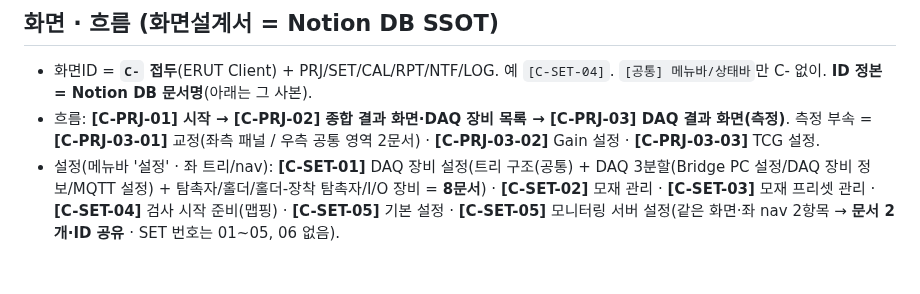
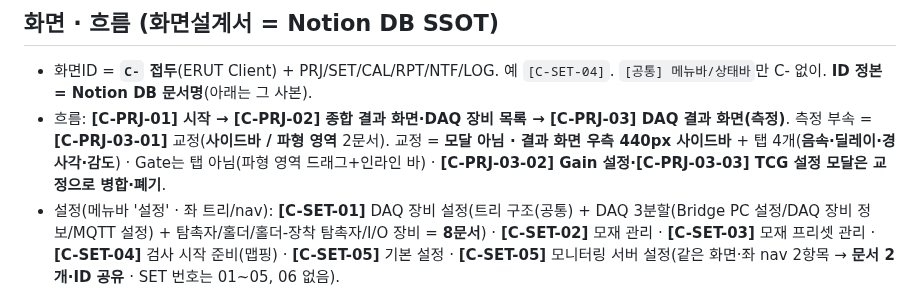
Before and after one commit to twinbee419-cloud/erut-interactive-prototype, a Markdown page: CLAUDE.md, the part around the change. GitHub-like rendering; blank space fills up the shorter version.

Commit message:
docs(claude): 교정 = 모달 폐지 → 결과 화면 우측 사이드바 4탭, Gain/TCG 모달 병합
Co-Authored-By: Claude Opus 5 (1M context) <noreply@anthropic.com>

```diff
--- a/CLAUDE.md
+++ b/CLAUDE.md
@@ -47,7 +47,7 @@ Claude Code 작업 지침. **ERUT** (Eroun Realtime Ultrasonic Testing) — 자
 
 ## 화면 · 흐름 (화면설계서 = Notion DB SSOT)
 - 화면ID = **`C-` 접두**(ERUT Client) + PRJ/SET/CAL/RPT/NTF/LOG. 예 `[C-SET-04]`. `[공통] 메뉴바/상태바`만 C- 없이. **ID 정본 = Notion DB 문서명**(아래는 그 사본).
-- 흐름: **[C-PRJ-01] 시작 → [C-PRJ-02] 종합 결과 화면·DAQ 장비 목록 → [C-PRJ-03] DAQ 결과 화면(측정)**. 측정 부속 = **[C-PRJ-03-01]** 교정(좌측 패널 / 우측 공통 영역 2문서) · **[C-PRJ-03-02]** Gain 설정 · **[C-PRJ-03-03]** TCG 설정.
+- 흐름: **[C-PRJ-01] 시작 → [C-PRJ-02] 종합 결과 화면·DAQ 장비 목록 → [C-PRJ-03] DAQ 결과 화면(측정)**. 측정 부속 = **[C-PRJ-03-01]** 교정(**사이드바 / 파형 영역** 2문서). 교정 = **모달 아님 · 결과 화면 우측 440px 사이드바** + 탭 4개(**음속·딜레이·경사각·감도**) · Gate는 탭 아님(파형 영역 드래그+인라인 바) · **[C-PRJ-03-02] Gain 설정·[C-PRJ-03-03] TCG 설정 모달은 교정으로 병합·폐기**.
 - 설정(메뉴바 '설정' · 좌 트리/nav): **[C-SET-01]** DAQ 장비 설정(트리 구조(공통) + DAQ 3분할(Bridge PC 설정/DAQ 장비 정보/MQTT 설정) + 탐촉자/홀더/홀더-장착 탐촉자/I/O 장비 = **8문서**) · **[C-SET-02]** 모재 관리 · **[C-SET-03]** 모재 프리셋 관리 · **[C-SET-04]** 검사 시작 준비(맵핑) · **[C-SET-05]** 기본 설정 · **[C-SET-05]** 모니터링 서버 설정(같은 화면·좌 nav 2항목 → **문서 2개·ID 공유** · SET 번호는 01~05, 06 없음).
 - 재교정 = **[C-CAL-01-01]** 탐촉자 재교정(교정 본체는 [C-PRJ-03-01]). 보고서 = **[C-RPT-01]** 측정 · **[C-RPT-02]** 스캔. 알림 NTF-01 · 로그 LOG-01.
 - **측정 제어 = DAQ 단위**(탐촉자 개별 start/stop 불가 · 동시 PRF). 툴바 **▶ = 측정 준비 완료(F6) / ■ = 중단(F7)** — SW에 별도 '측정 시작' 액션 없음, **실제 기록 개시 = 외부 트리거**(로봇의 시작점 QR 인식 = 검사 시작 신호 · 검사자 수동 탐촉). 단축키: F6 준비 완료 · F7 중단 · Ctrl+S 저장 · Ctrl+O 열기 · Ctrl+P 보고서. 일시정지 폐지. 상태바 우측 = F6/F7 상시 표시.
```
